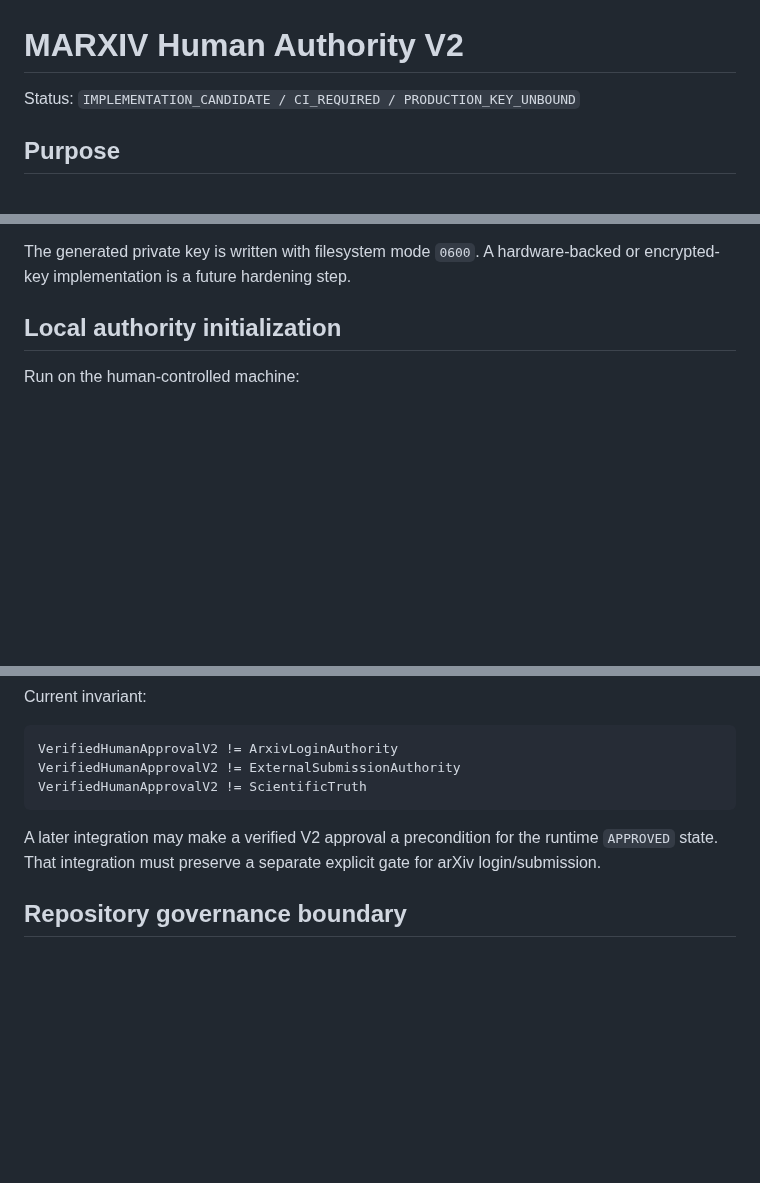
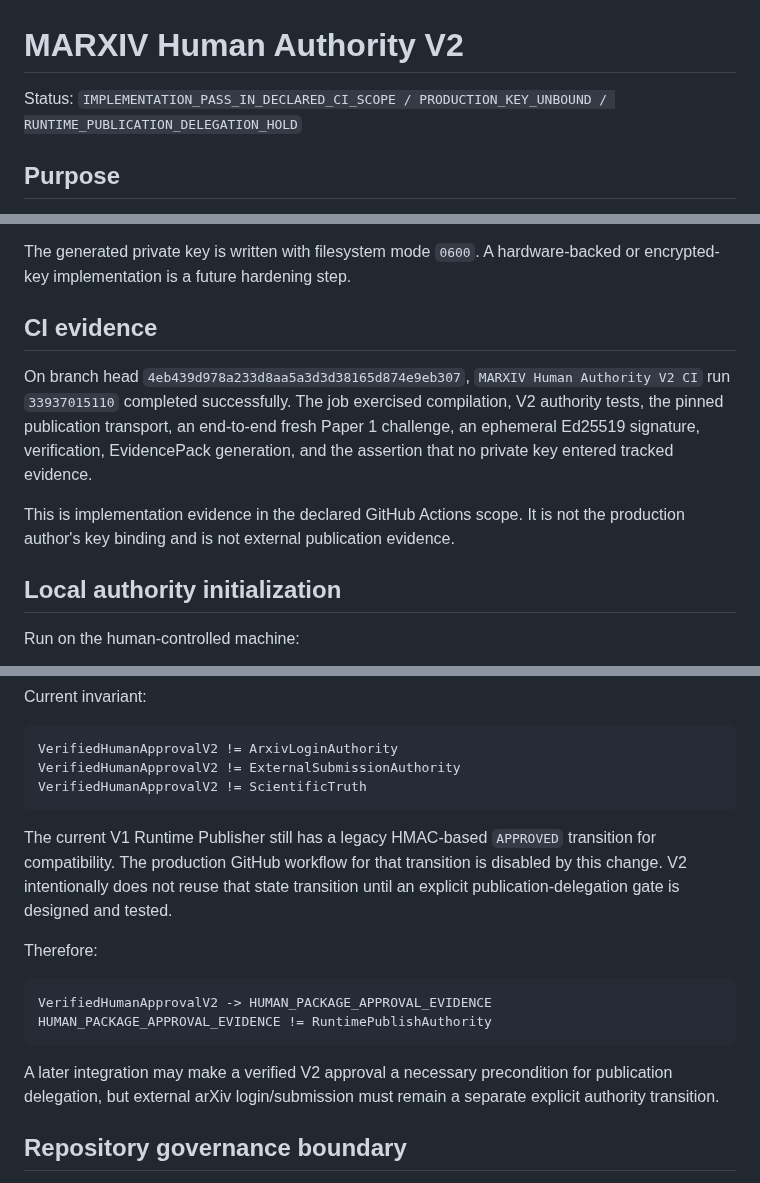
Before and after one commit to MatVerse-py/Gpt-project-bridge, a Markdown page: MARXIV_HUMAN_AUTHORITY_V2.md, 3 parts joined by grey strips. Rendered like a GitHub page; blank space fills up the shorter version.

Commit message:
docs(marxiv): record Human Authority V2 CI pass

````diff
--- a/MARXIV_HUMAN_AUTHORITY_V2.md
+++ b/MARXIV_HUMAN_AUTHORITY_V2.md
@@ -1,6 +1,6 @@
 # MARXIV Human Authority V2
 
-Status: `IMPLEMENTATION_CANDIDATE / CI_REQUIRED / PRODUCTION_KEY_UNBOUND`
+Status: `IMPLEMENTATION_PASS_IN_DECLARED_CI_SCOPE / PRODUCTION_KEY_UNBOUND / RUNTIME_PUBLICATION_DELEGATION_HOLD`
 
 ## Purpose
 
@@ -75,6 +75,12 @@ The production private key MUST NOT be placed in:
 - CI artifacts.
 
 The generated private key is written with filesystem mode `0600`. A hardware-backed or encrypted-key implementation is a future hardening step.
+
+## CI evidence
+
+On branch head `4eb439d978a233d8aa5a3d3d38165d874e9eb307`, `MARXIV Human Authority V2 CI` run `33937015110` completed successfully. The job exercised compilation, V2 authority tests, the pinned publication transport, an end-to-end fresh Paper 1 challenge, an ephemeral Ed25519 signature, verification, EvidencePack generation, and the assertion that no private key entered tracked evidence.
+
+This is implementation evidence in the declared GitHub Actions scope. It is not the production author's key binding and is not external publication evidence.
 
 ## Local authority initialization
 
@@ -181,7 +187,16 @@ VerifiedHumanApprovalV2 != ExternalSubmissionAuthority
 VerifiedHumanApprovalV2 != ScientificTruth
 ```
 
-A later integration may make a verified V2 approval a precondition for the runtime `APPROVED` state. That integration must preserve a separate explicit gate for arXiv login/submission.
+The current V1 Runtime Publisher still has a legacy HMAC-based `APPROVED` transition for compatibility. The production GitHub workflow for that transition is disabled by this change. V2 intentionally does not reuse that state transition until an explicit publication-delegation gate is designed and tested.
+
+Therefore:
+
+```text
+VerifiedHumanApprovalV2 -> HUMAN_PACKAGE_APPROVAL_EVIDENCE
+HUMAN_PACKAGE_APPROVAL_EVIDENCE != RuntimePublishAuthority
+```
+
+A later integration may make a verified V2 approval a necessary precondition for publication delegation, but external arXiv login/submission must remain a separate explicit authority transition.
 
 ## Repository governance boundary
 
````
